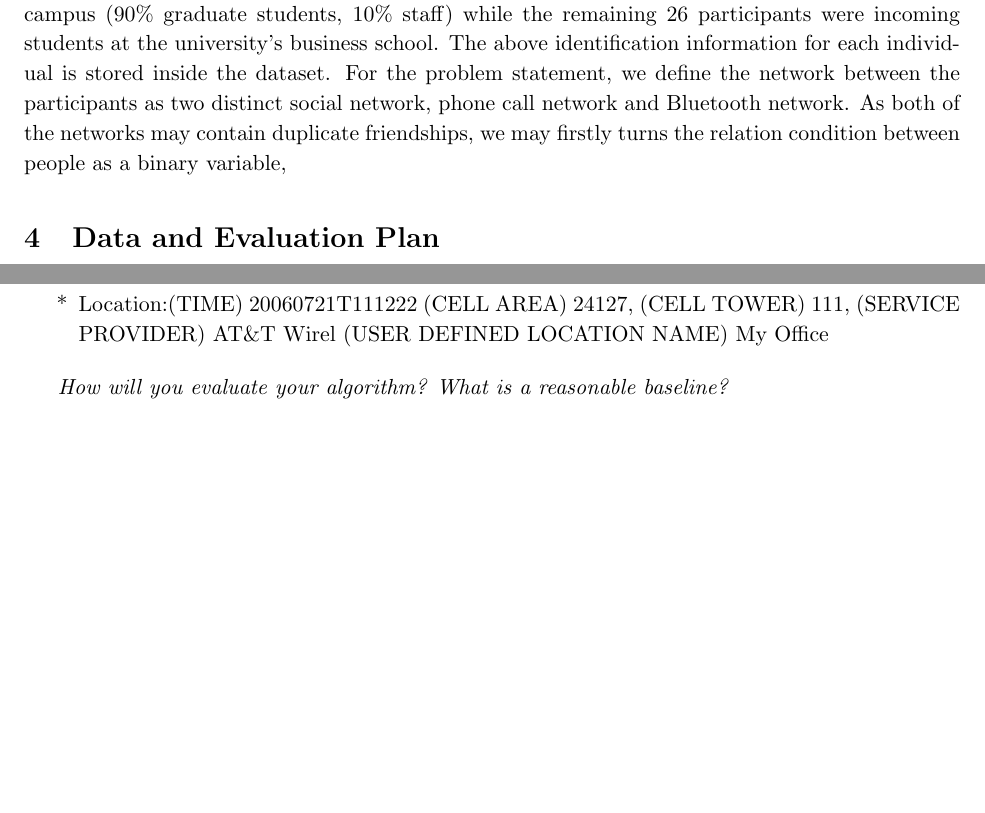
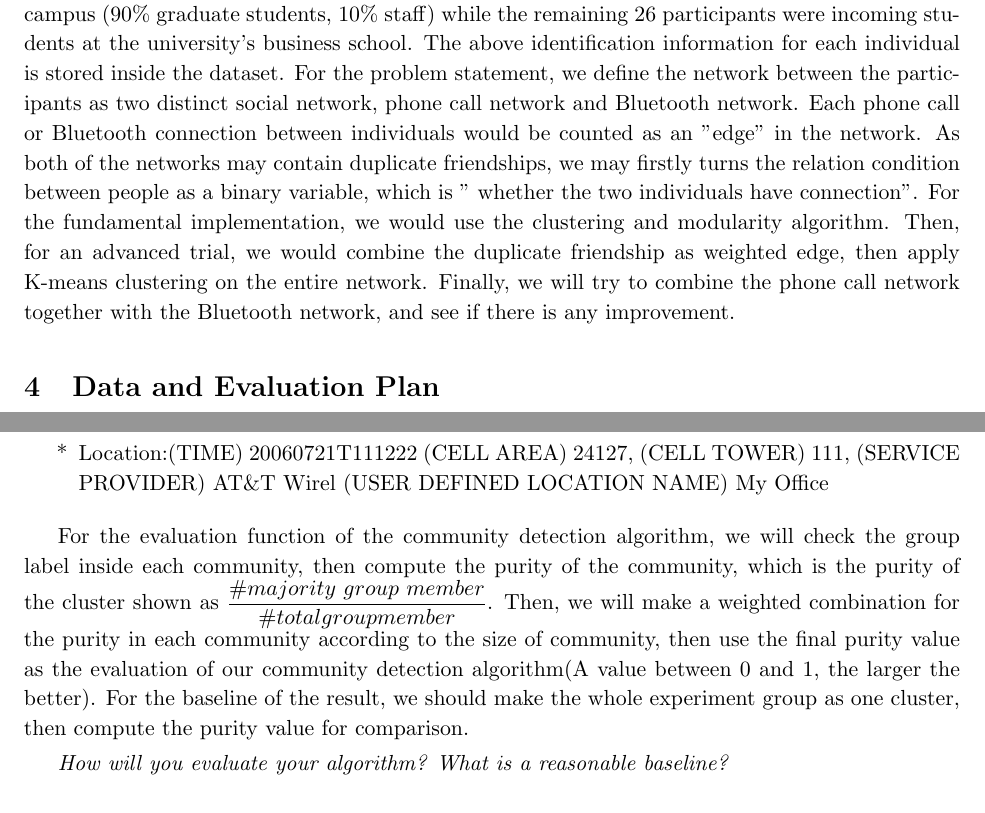
Before and after one commit to Pr1deT/CS578_project, a LaTeX document (proposal_template/proposal.tex): two parts of page 3 of 5, joined at a grey line, cut so that both start at the same text, the shorter picture padded with empty space. Compiled offline with pdfLaTeX.

Commit message:
Proposal update
Community Detection part finished

```diff
--- a/proposal_template/proposal.tex
+++ b/proposal_template/proposal.tex
@@ -98,7 +98,8 @@ Besides the classic community detection model, as our social network may contain
 \textit{Describe your project as a machine learning problem, identify inputs objects, labels, possible features}
 \subsection{Community Detection}
 For community detection problem, the ideal community result we want to get is the group belongings of the individual. As provided by the dataset we use, there were 94 volunteer participate the entire data collecting process. 68 of them were colleagues working in the same building on campus (90\% graduate students, 10\% staff) while the remaining 26 participants were incoming students at the university’s business school. The above identification information for each individual is stored inside the dataset.
-For the problem statement, we define the network between the participants as two distinct social network, phone call network and Bluetooth network. As both of the networks may contain duplicate friendships, we may firstly turns the relation condition between people as a binary variable,
+For the problem statement, we define the network between the participants as two distinct social network, phone call network and Bluetooth network. Each phone call or Bluetooth connection between individuals would be counted as an ''edge'' in the network. As both of the networks may contain duplicate friendships, we may firstly turns the relation condition between people as a binary variable, which is '' whether the two individuals have connection''. For the fundamental implementation, we would use the clustering and modularity algorithm. Then, for an advanced trial, we would combine the duplicate friendship as weighted edge, then apply K-means clustering on the entire network.
+Finally, we will try to combine the phone call network together with the Bluetooth network, and see if there is any improvement.
 
 \section{Data and Evaluation Plan} \label{Data and Evaluation plan}
 We will use a reality mining dataset from MIT media lab \cite{eagle_inferring_2009}. The dataset consists of phone logs of 94 subjects from September 2004 to June 2005. Among these 94 subjects, 68 were colleagues working in the same building (90\% were graduate students, while 10\% were staff). The remaining 26 subjects were incoming students from the business school. The dataset was collected from Nokia 6600 phones programmed to automatically run a log application as background process, including phone log, bluetooth and location. The format of each log is summarized as following:
@@ -113,9 +114,10 @@ Location:(TIME) 20060721T111222 (CELL AREA) 24127, (CELL TOWER) 111, (SERVICE PR
 Wirel (USER DEFINED LOCATION NAME) My Office
 \end{itemize}
 
+For the evaluation function of the community detection algorithm, we will check the group label inside each community, then compute the purity of the community, which is the purity of the cluster shown as \(\dfrac{\#majority\ group\ member}{\#total group member}\). Then, we will make a weighted combination for the purity in each community according to the size of community, then use the final purity value as the evaluation of our community detection algorithm(A value between 0 and 1, the larger the better).
+For the baseline of the result, we should make the whole experiment group as one cluster, then compute the purity value for comparison.
+
 \textit{How will you evaluate your algorithm? What is a reasonable baseline?}
-
-
 
 \section*{Submission Instructions:}
 \textit{delete this section when submitting}
```
Also changed, not shown: proposal_template/proposal.pdf, 2 other files.
